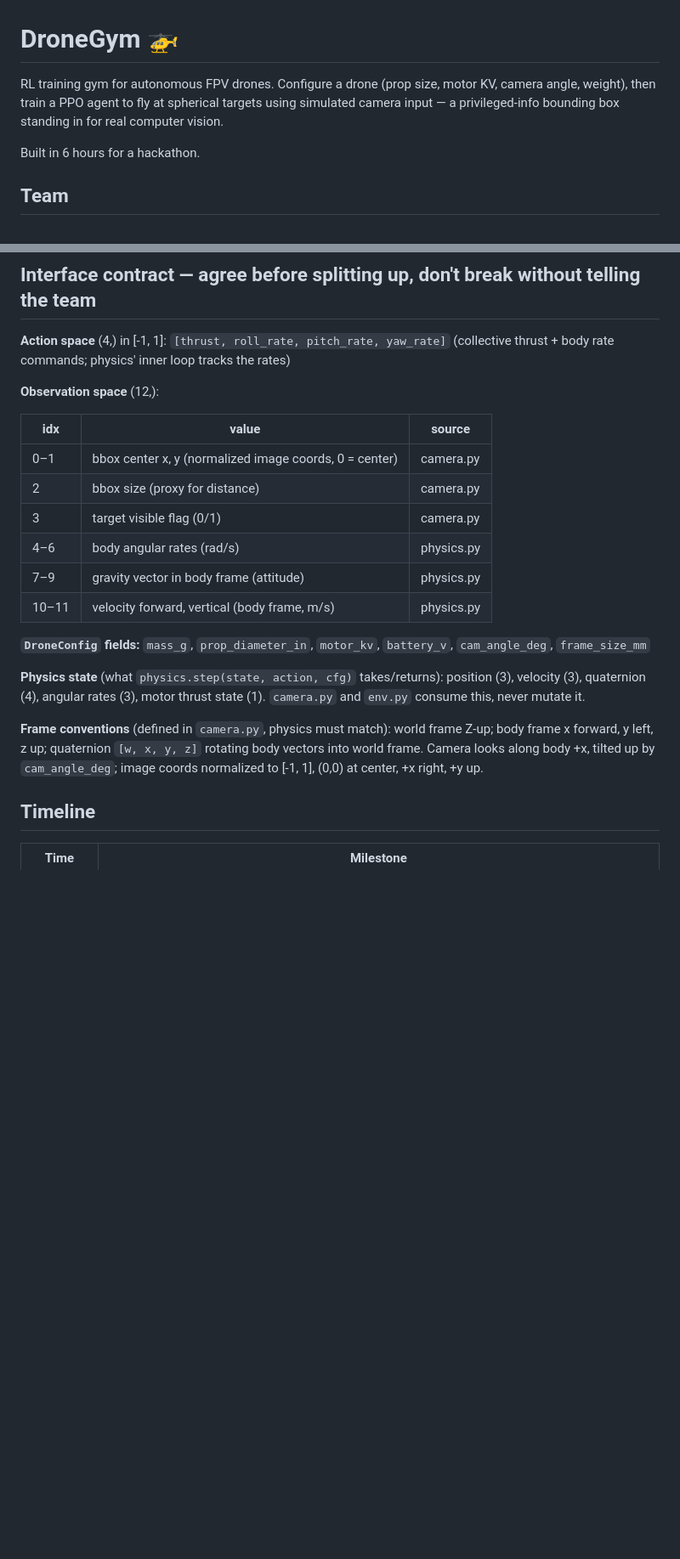
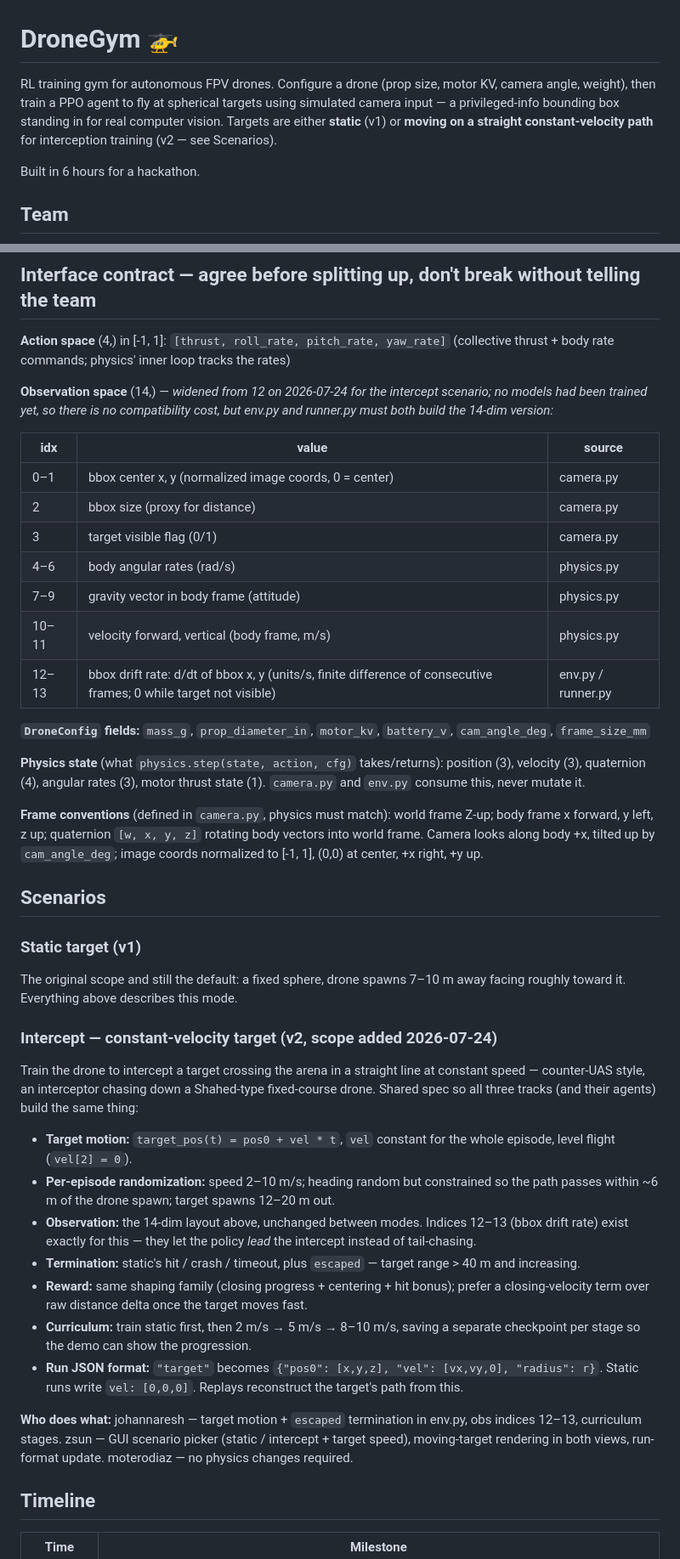
Before and after one commit to johannaresh/hack-night, a Markdown page: README.md, 2 parts joined by grey strips. Shown at 85% size. Rendered like a GitHub page; blank space fills up the shorter version.

Commit message:
Add intercept scenario (constant-velocity target) to project scope
- Scenarios section: static (v1) vs intercept (v2) with shared spec:
  target motion, randomization ranges, escaped termination, curriculum,
  run JSON target format
- Obs contract widened 12 -> 14 (bbox drift rate) so policies can lead
  a moving target; no trained models existed, so no compat cost
- Per-track ownership of the new work spelled out

Co-Authored-By: Claude Fable 5 <noreply@anthropic.com>

```diff
--- a/README.md
+++ b/README.md
@@ -1,6 +1,6 @@
 # DroneGym 🚁
 
-RL training gym for autonomous FPV drones. Configure a drone (prop size, motor KV, camera angle, weight), then train a PPO agent to fly at spherical targets using simulated camera input — a privileged-info bounding box standing in for real computer vision.
+RL training gym for autonomous FPV drones. Configure a drone (prop size, motor KV, camera angle, weight), then train a PPO agent to fly at spherical targets using simulated camera input — a privileged-info bounding box standing in for real computer vision. Targets are either **static** (v1) or **moving on a straight constant-velocity path** for interception training (v2 — see Scenarios).
 
 Built in 6 hours for a hackathon.
 
@@ -47,7 +47,7 @@ DroneGym/
 **Action space** (4,) in [-1, 1]: `[thrust, roll_rate, pitch_rate, yaw_rate]`
 (collective thrust + body rate commands; physics' inner loop tracks the rates)
 
-**Observation space** (12,):
+**Observation space** (14,) — *widened from 12 on 2026-07-24 for the intercept scenario; no models had been trained yet, so there is no compatibility cost, but env.py and runner.py must both build the 14-dim version:*
 
 | idx | value | source |
 |---|---|---|
@@ -57,12 +57,31 @@ DroneGym/
 | 4–6 | body angular rates (rad/s) | physics.py |
 | 7–9 | gravity vector in body frame (attitude) | physics.py |
 | 10–11 | velocity forward, vertical (body frame, m/s) | physics.py |
+| 12–13 | bbox drift rate: d/dt of bbox x, y (units/s, finite difference of consecutive frames; 0 while target not visible) | env.py / runner.py |
 
 **`DroneConfig` fields:** `mass_g`, `prop_diameter_in`, `motor_kv`, `battery_v`, `cam_angle_deg`, `frame_size_mm`
 
 **Physics state** (what `physics.step(state, action, cfg)` takes/returns): position (3), velocity (3), quaternion (4), angular rates (3), motor thrust state (1). `camera.py` and `env.py` consume this, never mutate it.
 
 **Frame conventions** (defined in `camera.py`, physics must match): world frame Z-up; body frame x forward, y left, z up; quaternion `[w, x, y, z]` rotating body vectors into world frame. Camera looks along body +x, tilted up by `cam_angle_deg`; image coords normalized to [-1, 1], (0,0) at center, +x right, +y up.
+
+## Scenarios
+
+### Static target (v1)
+The original scope and still the default: a fixed sphere, drone spawns 7–10 m away facing roughly toward it. Everything above describes this mode.
+
+### Intercept — constant-velocity target (v2, scope added 2026-07-24)
+Train the drone to intercept a target crossing the arena in a straight line at constant speed — counter-UAS style, an interceptor chasing down a Shahed-type fixed-course drone. Shared spec so all three tracks (and their agents) build the same thing:
+
+- **Target motion:** `target_pos(t) = pos0 + vel * t`, `vel` constant for the whole episode, level flight (`vel[2] = 0`).
+- **Per-episode randomization:** speed 2–10 m/s; heading random but constrained so the path passes within ~6 m of the drone spawn; target spawns 12–20 m out.
+- **Observation:** the 14-dim layout above, unchanged between modes. Indices 12–13 (bbox drift rate) exist exactly for this — they let the policy *lead* the intercept instead of tail-chasing.
+- **Termination:** static's hit / crash / timeout, plus `escaped` — target range > 40 m and increasing.
+- **Reward:** same shaping family (closing progress + centering + hit bonus); prefer a closing-velocity term over raw distance delta once the target moves fast.
+- **Curriculum:** train static first, then 2 m/s → 5 m/s → 8–10 m/s, saving a separate checkpoint per stage so the demo can show the progression.
+- **Run JSON format:** `"target"` becomes `{"pos0": [x,y,z], "vel": [vx,vy,0], "radius": r}`. Static runs write `vel: [0,0,0]`. Replays reconstruct the target's path from this.
+
+**Who does what:** johannaresh — target motion + `escaped` termination in env.py, obs indices 12–13, curriculum stages. zsun — GUI scenario picker (static / intercept + target speed), moving-target rendering in both views, run-format update. moterodiaz — no physics changes required.
 
 ## Timeline
 
```
